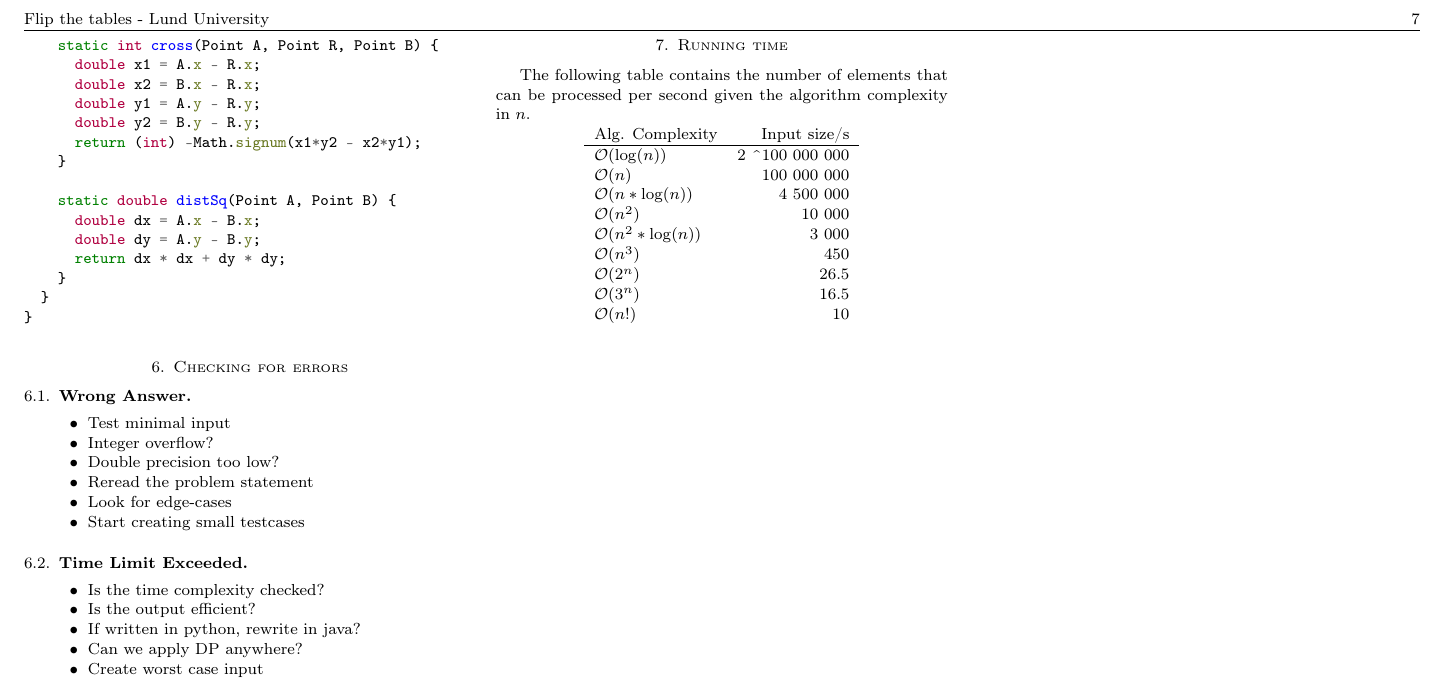
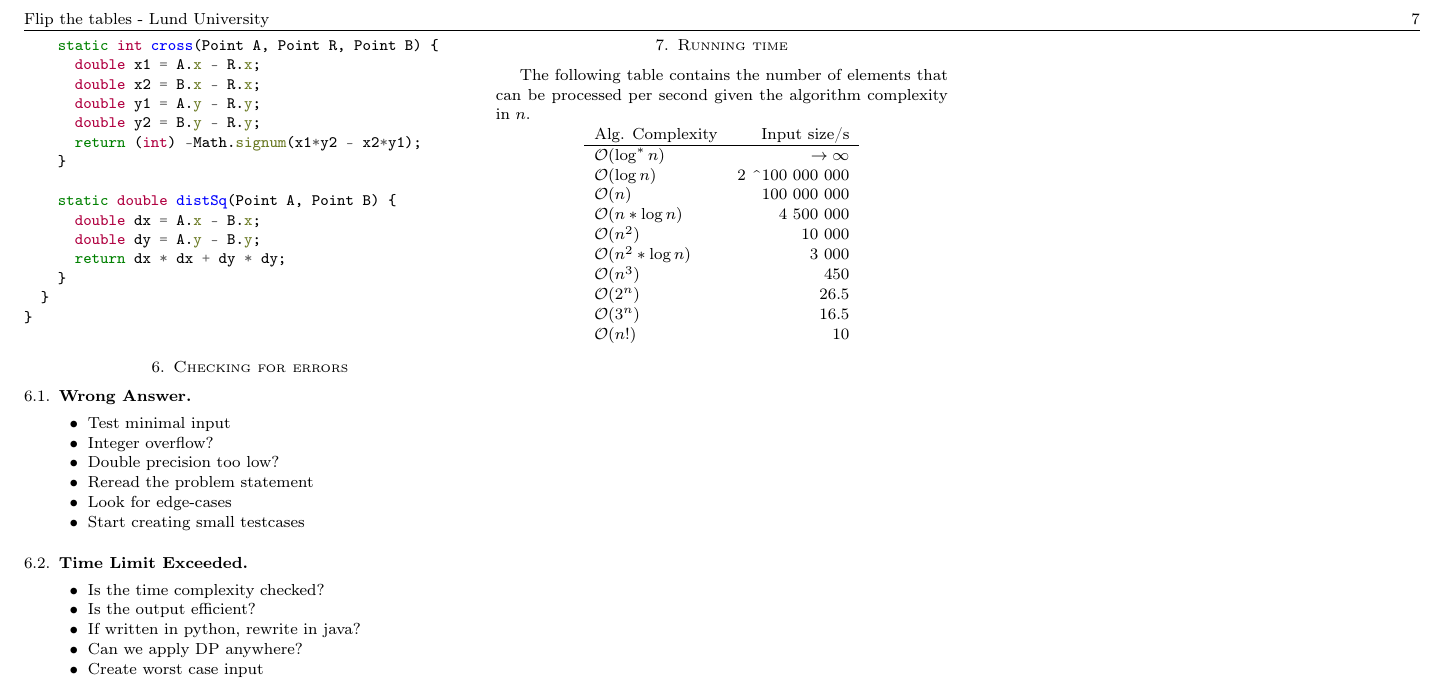
Before and after one commit to Sebastian-0/ICPC-Notebook, a LaTeX paper (notebook.tex): part of page 7 of 7, cut so that both start at the same text. Compiled offline with pdfLaTeX.

Commit message:
Corrected Union-Find running time.

```diff
--- a/notebook.tex
+++ b/notebook.tex
@@ -160,11 +160,12 @@ The following table contains the number of elements that can be processed per se
 \begin{center}
 \begin{tabular}{lr}
 Alg. Complexity & Input size/s \\ \hline
-$\bigO(\log(n))$     & 2 \textasciicircum 100 000 000 \\
+$\bigO(\log^*{n})$   & $\rightarrow \infty$ \\
+$\bigO(\log{n})$     & 2 \textasciicircum 100 000 000 \\
 $\bigO(n)$           & 100 000 000 \\
-$\bigO(n*\log(n))$   & 4 500 000 \\
+$\bigO(n*\log{n})$   & 4 500 000 \\
 $\bigO(n^2)$         & 10 000 \\
-$\bigO(n^2*\log(n))$ & 3 000 \\
+$\bigO(n^2*\log{n})$ & 3 000 \\
 $\bigO(n^3)$         & 450 \\
 $\bigO(2^n)$         & 26.5 \\
 $\bigO(3^n)$         & 16.5 \\
```
Also changed, not shown: code/Structures/UnionFind.java (+2 -0 lines), notebook.tex (2 more changed lines).
